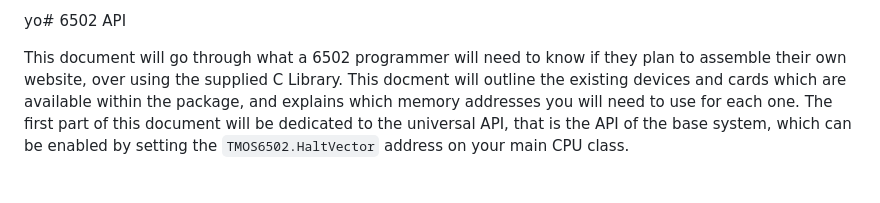
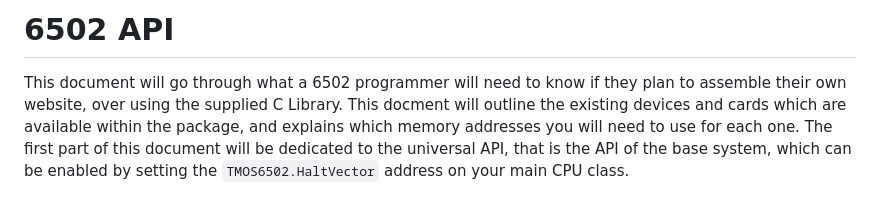
Before and after one commit to kveroneau/Web6502, a Markdown page: Docs/API.md, the part around the change. GitHub-like rendering.

Commit message:
Fixed minor typo in API document.

```diff
--- a/Docs/API.md
+++ b/Docs/API.md
@@ -1,4 +1,4 @@
-yo# 6502 API
+# 6502 API
 
 This document will go through what a 6502 programmer will need to know if they plan to assemble their own website, over using the supplied C Library.  This docment will outline the existing devices and cards which are available within the package, and explains which memory addresses you will need to use for each one.  The first part of this document will be dedicated to the universal API, that is the API of the base system, which can be enabled by setting the `TMOS6502.HaltVector` address on your main CPU class.
 
```
